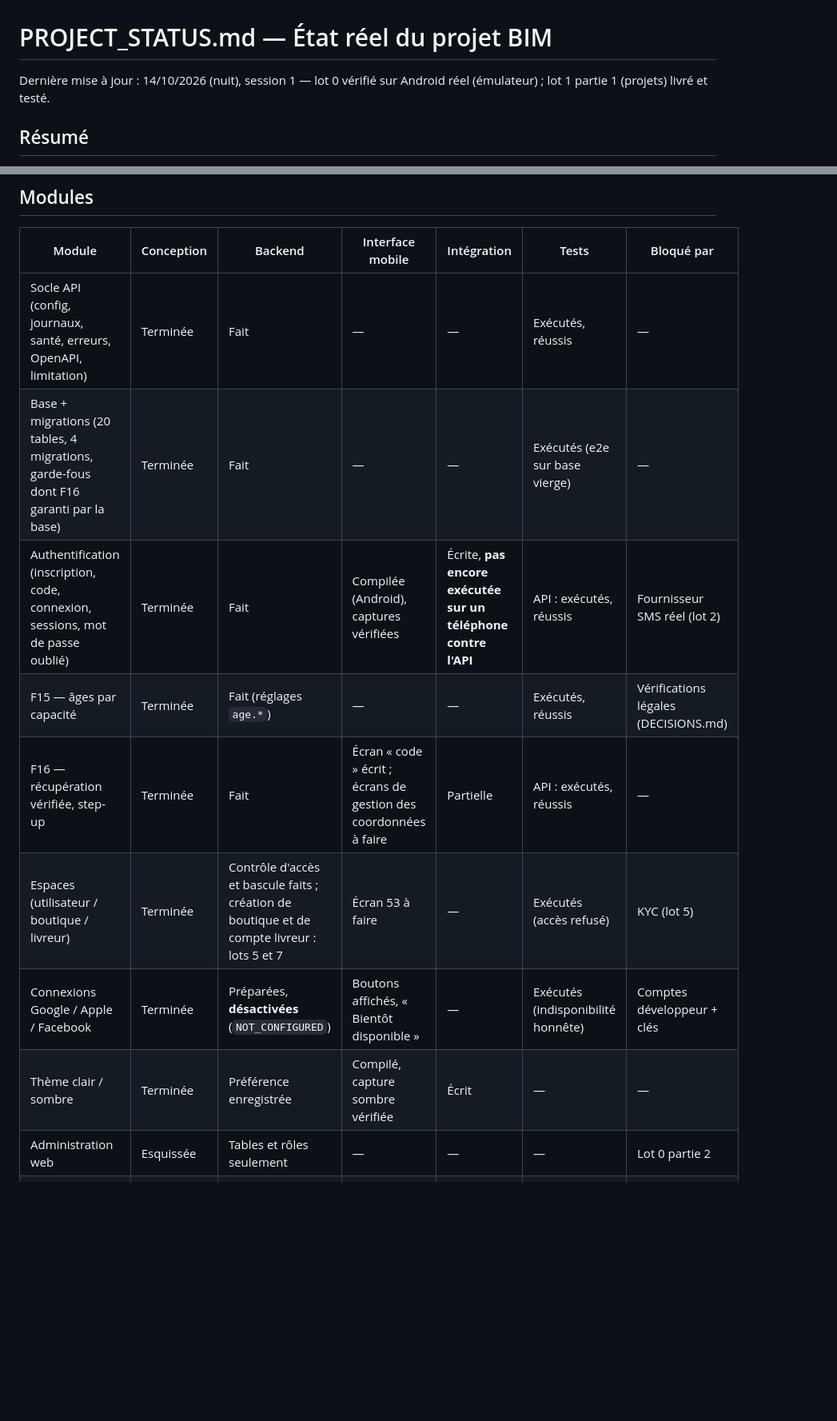
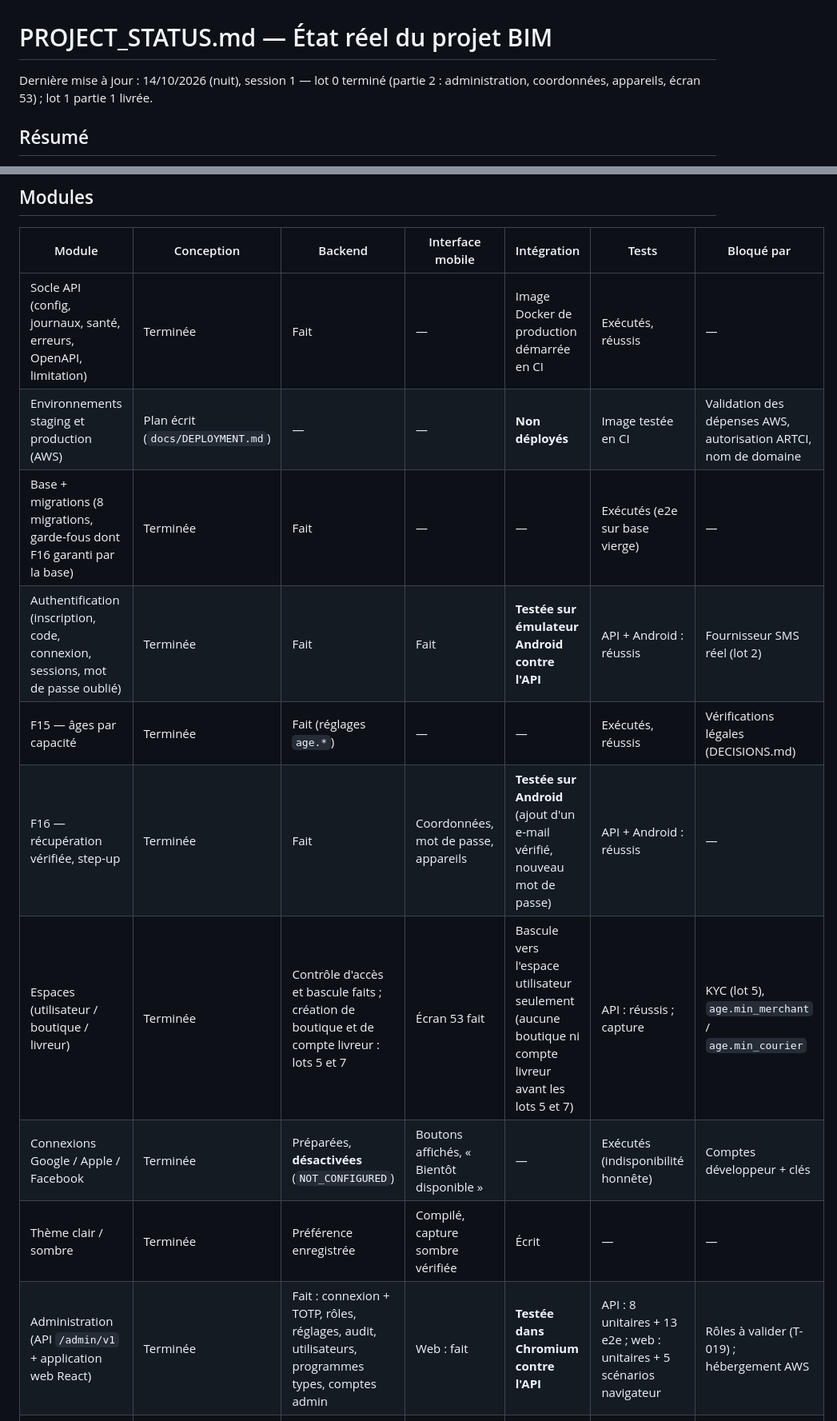
Before and after one commit to djannigraphi-prog/Bim, a Markdown page: PROJECT_STATUS.md, 2 parts joined by grey strips. Shown at 80% size. GitHub-like rendering; blank space fills up the shorter version.

Commit message:
docs(status): lot 0 terminé — bilan des modules, tests et blocages
Co-Authored-By: Claude Opus 5.5 <noreply@anthropic.com>
Claude-Session: https://claude.ai/code/session_016WKuFxRDNC81FbMRt6sjMz

```diff
--- a/PROJECT_STATUS.md
+++ b/PROJECT_STATUS.md
@@ -1,6 +1,6 @@
 # PROJECT_STATUS.md — État réel du projet BIM
 
-Dernière mise à jour : 14/10/2026 (nuit), session 1 — lot 0 vérifié sur Android réel (émulateur) ; lot 1 partie 1 (projets) livré et testé.
+Dernière mise à jour : 14/10/2026 (nuit), session 1 — lot 0 terminé (partie 2 : administration, coordonnées, appareils, écran 53) ; lot 1 partie 1 livrée.
 
 ## Résumé
 
@@ -14,15 +14,16 @@ Conception · Interface · Backend · Intégration · Tests exécutés · Tests
 
 | Module | Conception | Backend | Interface mobile | Intégration | Tests | Bloqué par |
 | --- | --- | --- | --- | --- | --- | --- |
-| Socle API (config, journaux, santé, erreurs, OpenAPI, limitation) | Terminée | Fait | — | — | Exécutés, réussis | — |
-| Base + migrations (20 tables, 4 migrations, garde-fous dont F16 garanti par la base) | Terminée | Fait | — | — | Exécutés (e2e sur base vierge) | — |
-| Authentification (inscription, code, connexion, sessions, mot de passe oublié) | Terminée | Fait | Compilée (Android), captures vérifiées | Écrite, **pas encore exécutée sur un téléphone contre l'API** | API : exécutés, réussis | Fournisseur SMS réel (lot 2) |
+| Socle API (config, journaux, santé, erreurs, OpenAPI, limitation) | Terminée | Fait | — | Image Docker de production démarrée en CI | Exécutés, réussis | — |
+| Environnements staging et production (AWS) | Plan écrit (`docs/DEPLOYMENT.md`) | — | — | **Non déployés** | Image testée en CI | Validation des dépenses AWS, autorisation ARTCI, nom de domaine |
+| Base + migrations (8 migrations, garde-fous dont F16 garanti par la base) | Terminée | Fait | — | — | Exécutés (e2e sur base vierge) | — |
+| Authentification (inscription, code, connexion, sessions, mot de passe oublié) | Terminée | Fait | Fait | **Testée sur émulateur Android contre l'API** | API + Android : réussis | Fournisseur SMS réel (lot 2) |
 | F15 — âges par capacité | Terminée | Fait (réglages `age.*`) | — | — | Exécutés, réussis | Vérifications légales (DECISIONS.md) |
-| F16 — récupération vérifiée, step-up | Terminée | Fait | Écran « code » écrit ; écrans de gestion des coordonnées à faire | Partielle | API : exécutés, réussis | — |
-| Espaces (utilisateur / boutique / livreur) | Terminée | Contrôle d'accès et bascule faits ; création de boutique et de compte livreur : lots 5 et 7 | Écran 53 à faire | — | Exécutés (accès refusé) | KYC (lot 5) |
+| F16 — récupération vérifiée, step-up | Terminée | Fait | Coordonnées, mot de passe, appareils | **Testée sur Android** (ajout d'un e-mail vérifié, nouveau mot de passe) | API + Android : réussis | — |
+| Espaces (utilisateur / boutique / livreur) | Terminée | Contrôle d'accès et bascule faits ; création de boutique et de compte livreur : lots 5 et 7 | Écran 53 fait | Bascule vers l'espace utilisateur seulement (aucune boutique ni compte livreur avant les lots 5 et 7) | API : réussis ; capture | KYC (lot 5), `age.min_merchant` / `age.min_courier` |
 | Connexions Google / Apple / Facebook | Terminée | Préparées, **désactivées** (`NOT_CONFIGURED`) | Boutons affichés, « Bientôt disponible » | — | Exécutés (indisponibilité honnête) | Comptes développeur + clés |
 | Thème clair / sombre | Terminée | Préférence enregistrée | Compilé, capture sombre vérifiée | Écrit | — | — |
-| Administration web | Esquissée | Tables et rôles seulement | — | — | — | Lot 0 partie 2 |
+| Administration (API `/admin/v1` + application web React) | Terminée | Fait : connexion + TOTP, rôles, réglages, audit, utilisateurs, programmes types, comptes admin | Web : fait | **Testée dans Chromium contre l'API** | API : 8 unitaires + 13 e2e ; web : unitaires + 5 scénarios navigateur | Rôles à valider (T-019) ; hébergement AWS |
 | Lot 1 — Projets BIM, partie 1 (écrans 18-24, 26, 27, 29, 30) | Terminée | Fait : référentiels, création, programme, journée, pause, fin, suppression | Fait | **Testé sur émulateur Android contre l'API** (création + séance cochée) | API : 6 unitaires + 13 e2e ; mobile : captures | Programmes types à rédiger (C7) ; photos avant/après (médias, lot 4) ; rappels (lot 2) ; Peni (lot 3) |
 | Lots 2 à 12 (rappels, Peni, social, boutique, commandes, paiements, pièces, Lives…) | Analyse faite | Non commencés | Non commencés | — | — | Voir `DECISIONS.md` |
 
```
Also changed, not shown: other parts of PROJECT_STATUS.md (+7 -3 lines).
